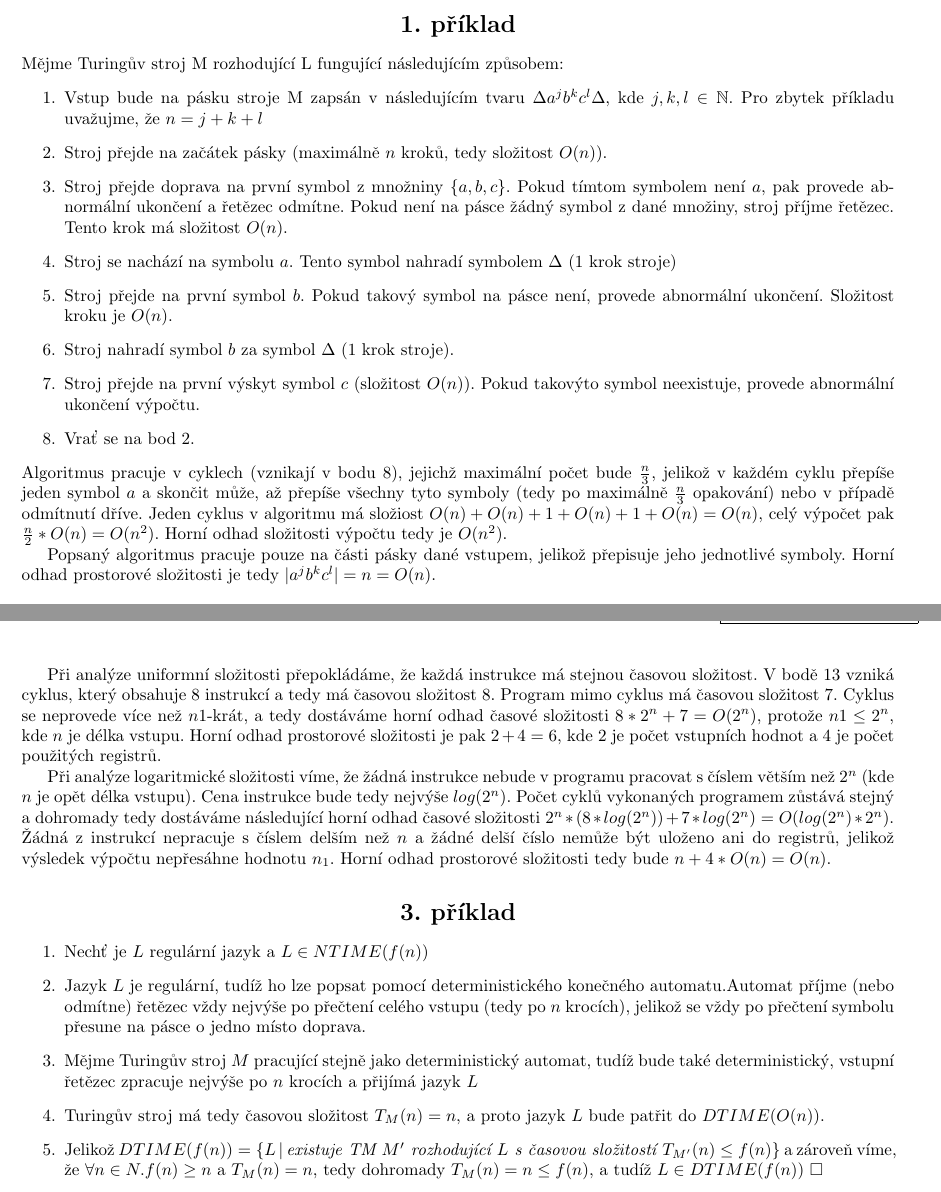
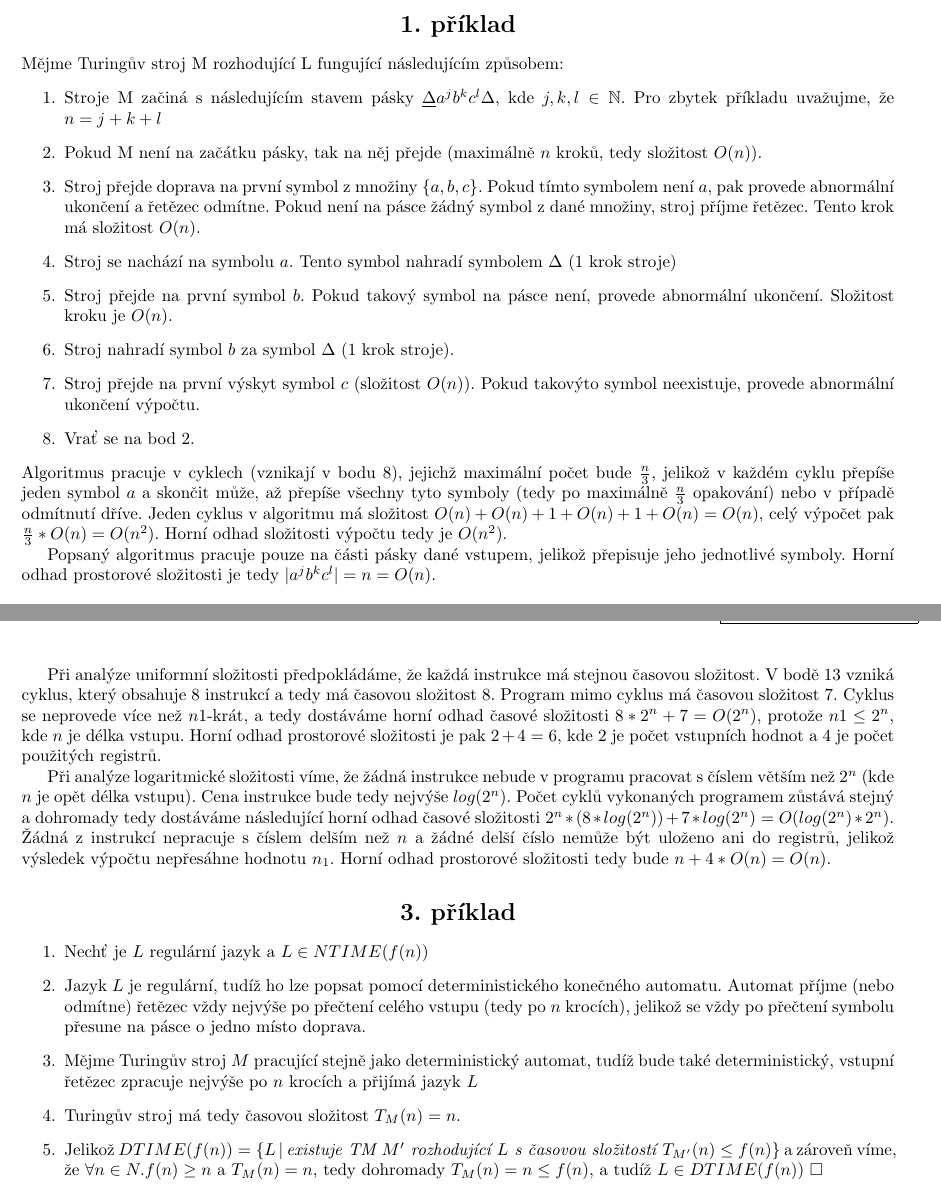
Before and after one commit to martinhruska/SLO, a LaTeX document (ukol1/reseni/slo1.tex): two parts of pages 1 and 2 of 2, joined at a grey line, cut so that both start at the same text. Compiled offline with pdfLaTeX.

Commit message:
some corrections

```diff
--- a/ukol1/reseni/slo1.tex
+++ b/ukol1/reseni/slo1.tex
@@ -31,11 +31,11 @@
 \section*{\centering{1. příklad}}
 Mějme Turingův stroj M rozhodující L fungující následujícím způsobem:
 \begin{enumerate}
-    \item Vstup bude na pásku stroje M zapsán v~následujícím tvaru $\Delta a^j b^k c^l\Delta$, kde $j,k,l \in \mathbb{N}$.
+    \item Stroje M začiná s~následujícím stavem pásky $\underline{\Delta} a^j b^k c^l\Delta$, kde $j,k,l \in \mathbb{N}$.
     Pro zbytek příkladu uvažujme, že $n=j+k+l$
-    \item Stroj přejde na začátek pásky (maximálně $n$ kroků, tedy složitost $O(n)$).
-    \item Stroj přejde doprava na první symbol z~množniny $\{a,b,c\}$.
-    Pokud tímtom symbolem není $a$, pak provede abnormální ukončení a řetězec odmítne.
+    \item Pokud M není na začátku pásky, tak na něj přejde (maximálně $n$ kroků, tedy složitost $O(n)$).
+    \item Stroj přejde doprava na první symbol z~množiny $\{a,b,c\}$.
+    Pokud tímto symbolem není $a$, pak provede abnormální ukončení a řetězec odmítne.
     Pokud není na pásce žádný symbol z~dané množiny, stroj příjme řetězec.
     Tento krok má složitost $O(n)$.
     \item Stroj se nachází na symbolu $a$. Tento symbol nahradí symbolem $\Delta$ (1 krok stroje)
@@ -50,8 +50,8 @@ Mějme Turingův stroj M rozhodující L fungující následujícím způsobem:
 Algoritmus pracuje v~cyklech (vznikají v~bodu 8),
 jejichž maximální počet bude $\frac{n}{3}$, jelikož v~každém cyklu přepíše jeden symbol $a$ a skončit může, až přepíše
 všechny tyto symboly (tedy po maximálně $\frac{n}{3}$ opakování) nebo v~případě odmítnutí dříve.
-Jeden cyklus v algoritmu má složiost $O(n)+O(n)+1+O(n)+1+O(n)=O(n)$, celý výpočet pak
-$\frac{n}{2}*O(n)=O(n^2)$. Horní odhad složitosti výpočtu tedy je $O(n^2)$.
+Jeden cyklus v~algoritmu má složitost $O(n)+O(n)+1+O(n)+1+O(n)=O(n)$, celý výpočet pak
+$\frac{n}{3}*O(n)=O(n^2)$. Horní odhad složitosti výpočtu tedy je $O(n^2)$.
 
 Popsaný algoritmus pracuje pouze na části pásky dané vstupem, jelikož přepisuje jeho jednotlivé symboly.
 Horní odhad prostorové složitosti je tedy $|a^j b^k c^l|=n=O(n)$.
@@ -76,7 +76,7 @@ RAM program řešící zadanou úlohu je následující:
     \item HALT
 \end{enumerate}
 
-Při analýze uniformní složitosti přepokládáme, že každá instrukce má stejnou časovou složitost.
+Při analýze uniformní složitosti předpokládáme, že každá instrukce má stejnou časovou složitost.
 V~bodě 13 vzniká cyklus, který obsahuje $8$ instrukcí a tedy má časovou složitost $8$. Program mimo cyklus má časovou složitost $7$.
 Cyklus se neprovede více než $n1$-krát, a tedy dostáváme horní odhad časové složitosti $8*2^n+7=O(2^{n})$,
 protože $n1 \leq 2^n$, kde $n$ je délka vstupu.
@@ -122,7 +122,7 @@ nepřesáhne hodnotu $n_1$. Horní odhad prostorové složitosti tedy bude $n+4*
     Dohromady tedy může provést nejvýše $n+1$ kroků.
     \end{comment}
 
-    \item Turingův stroj má tedy časovou složitost $T_M(n)=n$, a proto jazyk $L$ bude patřit do $DTIME(O(n))$.
+    \item Turingův stroj má tedy časovou složitost $T_M(n)=n$. % a proto jazyk $L$ bude patřit do $DTIME(O(n))$.
     \item Jelikož $DTIME(f(n)) = \{L\,|\, \emph{existuje TM }M' \emph{ rozhodující }L\emph{ s~časovou složitostí } T_{M'}(n) \leq f(n)\}$ a zároveň
     víme, že $\forall n \in N.f(n) \geq n$ a $T_M(n)=n$, tedy dohromady $T_M(n)=n \leq f(n)$, a tudíž $L\in DTIME(f(n))$ $\square$
 \end{enumerate}
```
Also changed, not shown: ukol1/reseni/slo1.tex (2 more changed lines).
